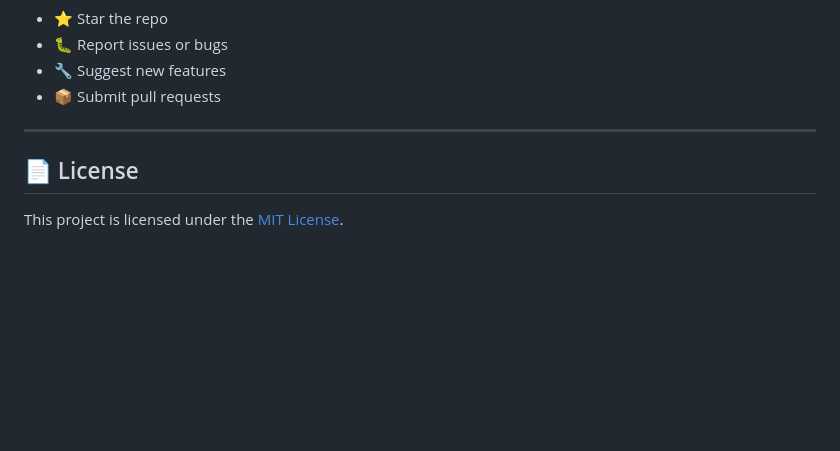
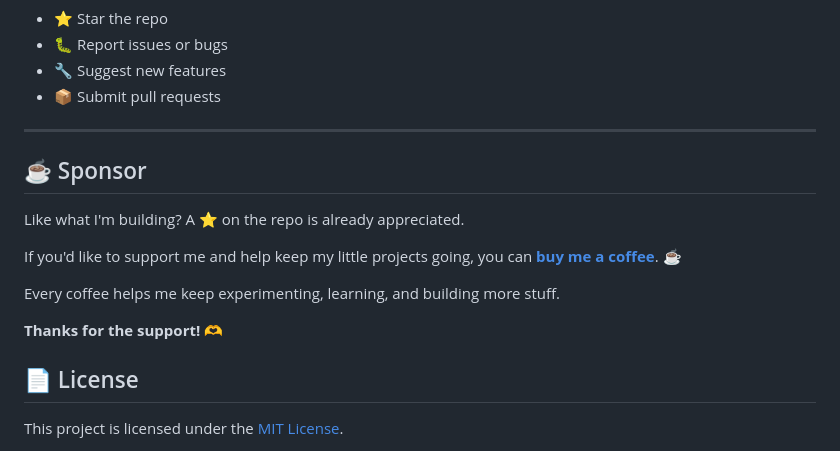
Before and after one commit to ledinhbach2k4/EnviroMental, a Markdown page: README.md, the part around the change. Drawn GitHub-style; blank space fills up the shorter version.

Commit message:
docs: update README.md

```diff
--- a/README.md
+++ b/README.md
@@ -184,6 +184,17 @@ We welcome contributions from developers, designers, and researchers.
 
 ---
 
+## ☕ Sponsor
+
+Like what I'm building? A ⭐ on the repo is already appreciated.
+
+If you'd like to support me and help keep my little projects going, you can **[buy me a coffee](https://buymeacoffee.com/bachle8404)**. ☕
+
+Every coffee helps me keep experimenting, learning, and building more stuff.
+
+**Thanks for the support! 🫶**
+
+
 ## 📄 License
 
 This project is licensed under the [MIT License](LICENSE).
```
